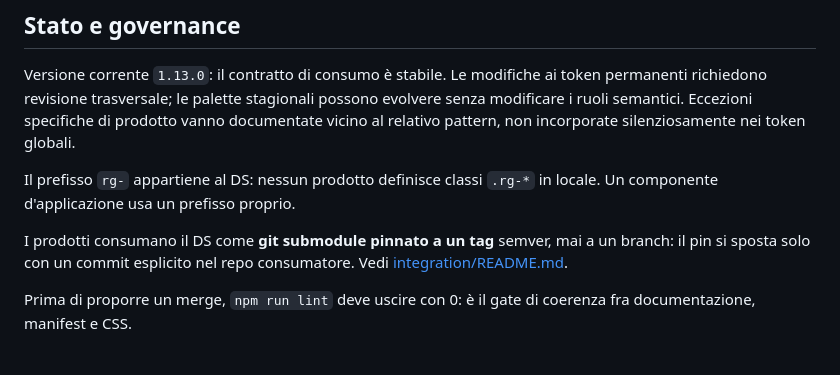
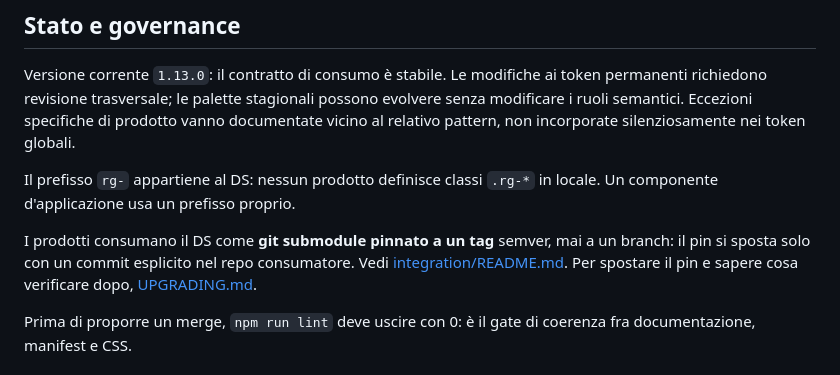
Before and after one commit to LorenzoErcoli/RG-DESIGN-SYSTEM, a Markdown page: README.md, the part around the change. GitHub-like rendering.

```diff
--- a/README.md
+++ b/README.md
@@ -68,7 +68,7 @@ Versione corrente `1.13.0`: il contratto di consumo è stabile. Le modifiche ai
 
 Il prefisso `rg-` appartiene al DS: nessun prodotto definisce classi `.rg-*` in locale. Un componente d'applicazione usa un prefisso proprio.
 
-I prodotti consumano il DS come **git submodule pinnato a un tag** semver, mai a un branch: il pin si sposta solo con un commit esplicito nel repo consumatore. Vedi [integration/README.md](integration/README.md).
+I prodotti consumano il DS come **git submodule pinnato a un tag** semver, mai a un branch: il pin si sposta solo con un commit esplicito nel repo consumatore. Vedi [integration/README.md](integration/README.md). Per spostare il pin e sapere cosa verificare dopo, [UPGRADING.md](UPGRADING.md).
 
 Prima di proporre un merge, `npm run lint` deve uscire con 0: è il gate di coerenza fra documentazione, manifest e CSS.
 
```
Also changed, not shown: UPGRADING.md (added, +121 -0 lines), integration/README.md (+3 -0 lines).
